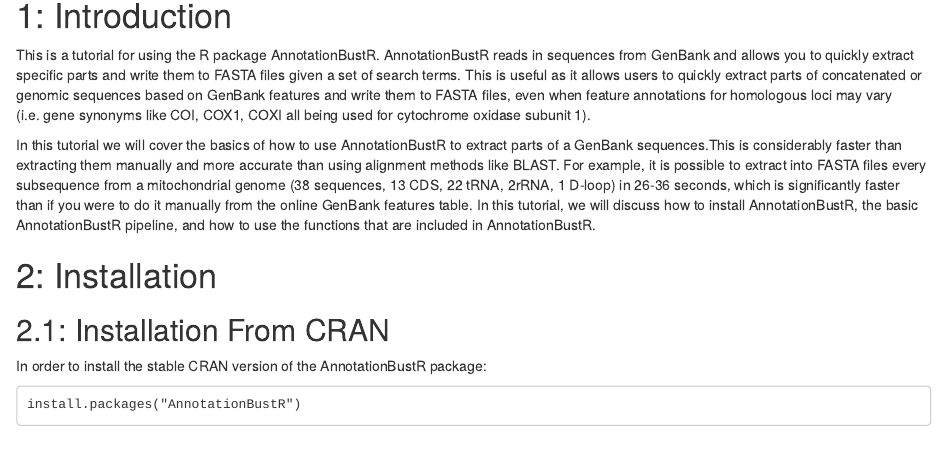
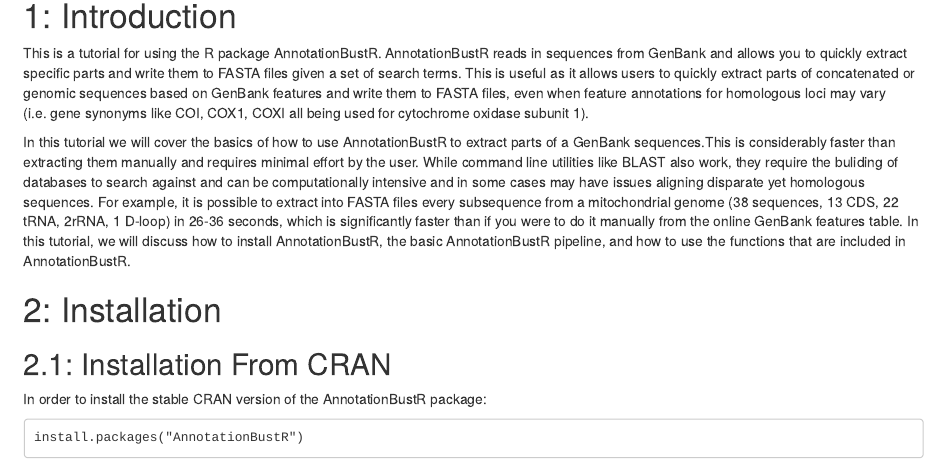
Before and after one commit to sborstein/AnnotationBustR, an R Markdown document (vignettes/AnnotationBustR-vignette.Rmd): the page in a window 1100 px wide, from 150 px down before the commit and from 140 px down after it, so that both start at the same text. The pictures show the output file vignettes/AnnotationBustR-vignette.html that the author committed with the source, opened offline.

Commit message:
Updated vignette

```diff
--- a/vignettes/AnnotationBustR-vignette.Rmd
+++ b/vignettes/AnnotationBustR-vignette.Rmd
@@ -15,7 +15,7 @@
 
 This is a tutorial for using the R package AnnotationBustR. AnnotationBustR reads in sequences from GenBank and allows you to quickly extract specific parts and write them to FASTA files given a set of search terms. This is useful as it allows users to quickly extract parts of concatenated or genomic sequences based on GenBank features and write them to FASTA files, even when feature annotations for homologous loci may vary (i.e. gene synonyms like COI, COX1, COXI all being used for cytochrome oxidase subunit 1).
 
-In this tutorial we will cover the basics of how to use AnnotationBustR to extract parts of a GenBank sequences.This is considerably faster than  extracting them manually and more accurate than using alignment methods like BLAST. For example, it is possible to extract into FASTA files every subsequence from a mitochondrial genome (38 sequences, 13 CDS, 22 tRNA, 2rRNA, 1 D-loop) in  26-36 seconds, which is significantly faster than if you were to do it manually from the online GenBank features table. In this tutorial, we will discuss how to install AnnotationBustR, the basic AnnotationBustR pipeline, and how to use the functions that are included in AnnotationBustR.
+In this tutorial we will cover the basics of how to use AnnotationBustR to extract parts of a GenBank sequences.This is considerably faster than  extracting them manually and requires minimal effort by the user. While command line utilities like BLAST also work, they require the buliding of databases to search against and can be computationally intensive and in some cases may have issues aligning disparate yet homologous sequences. For example, it is possible to extract into FASTA files every subsequence from a mitochondrial genome (38 sequences, 13 CDS, 22 tRNA, 2rRNA, 1 D-loop) in  26-36 seconds, which is significantly faster than if you were to do it manually from the online GenBank features table. In this tutorial, we will discuss how to install AnnotationBustR, the basic AnnotationBustR pipeline, and how to use the functions that are included in AnnotationBustR.
 
 # 2: Installation
 ## 2.1: Installation From CRAN
```
Also changed, not shown: vignettes/AnnotationBustR-vignette.html, vignettes/AnnotationBustR-vignette.md.
